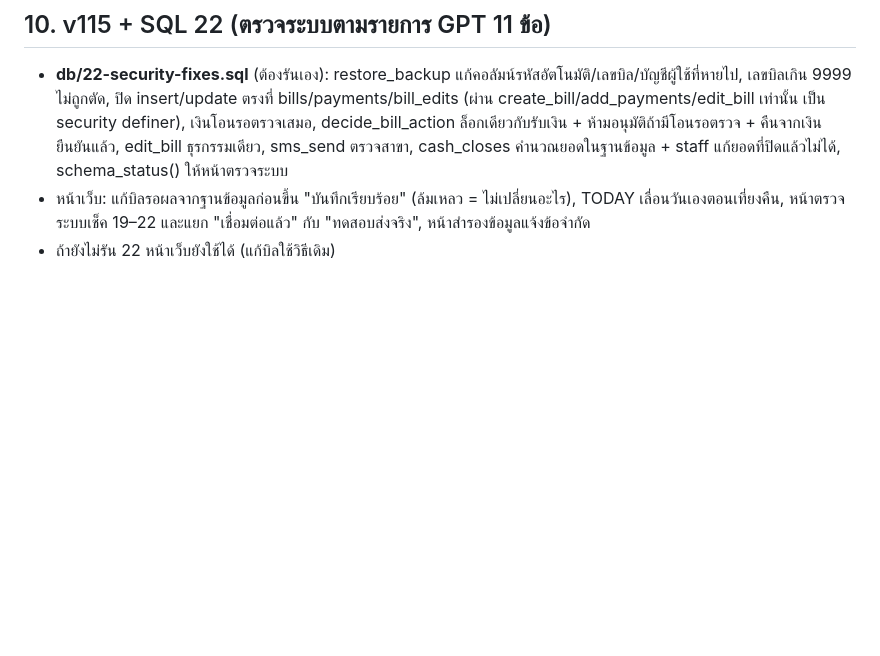
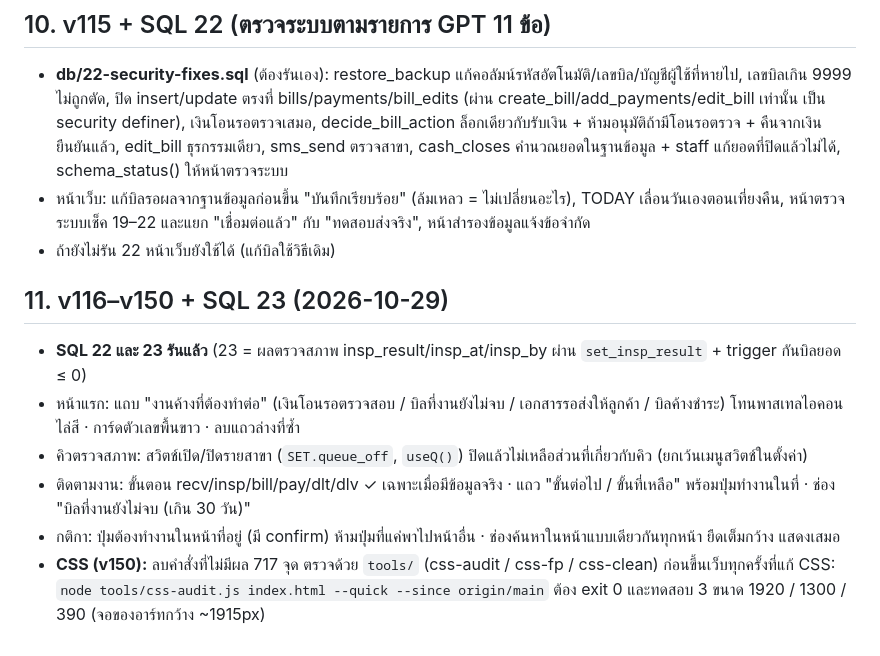
Before and after one commit to Artchanaphat/siamservice, a Markdown page: HANDOFF.md, the part around the change. GitHub-like rendering; blank space fills up the shorter version.

Commit message:
HANDOFF: v116–v150, SQL 23, CSS guard
Co-Authored-By: Claude Opus 5.5 <noreply@anthropic.com>
Claude-Session: https://claude.ai/code/session_01SLjfa8SefZhByRxF3Pn8ya

```diff
--- a/HANDOFF.md
+++ b/HANDOFF.md
@@ -154,3 +154,13 @@
 - หน้าเว็บ: แก้บิลรอผลจากฐานข้อมูลก่อนขึ้น "บันทึกเรียบร้อย" (ล้มเหลว = ไม่เปลี่ยนอะไร), TODAY เลื่อนวันเองตอนเที่ยงคืน,
   หน้าตรวจระบบเช็ค 19–22 และแยก "เชื่อมต่อแล้ว" กับ "ทดสอบส่งจริง", หน้าสำรองข้อมูลแจ้งข้อจำกัด
 - ถ้ายังไม่รัน 22 หน้าเว็บยังใช้ได้ (แก้บิลใช้วิธีเดิม)
+
+## 11. v116–v150 + SQL 23 (2026-10-29)
+- **SQL 22 และ 23 รันแล้ว** (23 = ผลตรวจสภาพ insp_result/insp_at/insp_by ผ่าน `set_insp_result` + trigger กันบิลยอด ≤ 0)
+- หน้าแรก: แถบ "งานค้างที่ต้องทำต่อ" (เงินโอนรอตรวจสอบ / บิลที่งานยังไม่จบ / เอกสารรอส่งให้ลูกค้า / บิลค้างชำระ) โทนพาสเทลไอคอนไล่สี · การ์ดตัวเลขพื้นขาว · ลบแถวล่างที่ซ้ำ
+- คิวตรวจสภาพ: สวิตช์เปิด/ปิดรายสาขา (`SET.queue_off`, `useQ()`) ปิดแล้วไม่เหลือส่วนที่เกี่ยวกับคิว (ยกเว้นเมนูสวิตช์ในตั้งค่า)
+- ติดตามงาน: ขั้นตอน recv/insp/bill/pay/dlt/dlv ✓ เฉพาะเมื่อมีข้อมูลจริง · แถว "ขั้นต่อไป / ขั้นที่เหลือ" พร้อมปุ่มทำงานในที่ · ช่อง "บิลที่งานยังไม่จบ (เกิน 30 วัน)"
+- กติกา: ปุ่มต้องทำงานในหน้าที่อยู่ (มี confirm) ห้ามปุ่มที่แค่พาไปหน้าอื่น · ช่องค้นหาในหน้าแบบเดียวกันทุกหน้า ยืดเต็มกว้าง แสดงเสมอ
+- **CSS (v150):** ลบคำสั่งที่ไม่มีผล 717 จุด ตรวจด้วย `tools/` (css-audit / css-fp / css-clean)
+  ก่อนขึ้นเว็บทุกครั้งที่แก้ CSS: `node tools/css-audit.js index.html --quick --since origin/main` ต้อง exit 0
+  และทดสอบ 3 ขนาด 1920 / 1300 / 390 (จอของอาร์ทกว้าง ~1915px)
```
